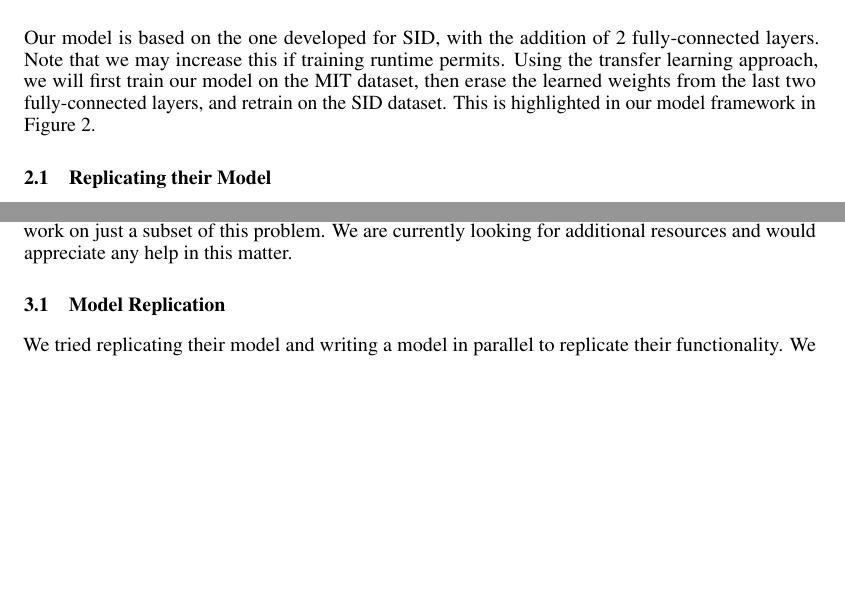
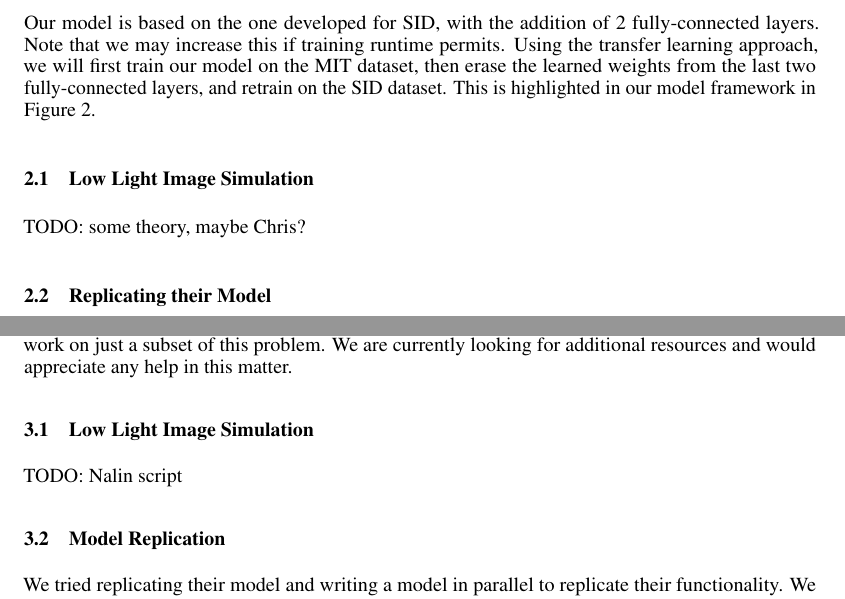
Before and after one commit to nalin1096/CS7180, a LaTeX document (milestone2/report/bench2_cs7180.tex): two parts of pages 2 and 4 of 5, joined at a grey line, cut so that both start at the same text, the shorter picture padded with empty space. Compiled offline with pdfLaTeX.

Commit message:
added subsections for Nalin and Chris

```diff
--- a/milestone2/report/bench2_cs7180.tex
+++ b/milestone2/report/bench2_cs7180.tex
@@ -149,6 +149,10 @@ Our model is based on the one developed for SID, with the addition of 2 fully-co
   \caption{Our proposed model framework}
 \end{figure}
 
+\subsection{Low Light Image Simulation}
+
+TODO: some theory, maybe Chris?
+
 \subsection{Replicating their Model}
 
 We tried to replicate their model to using other readily
@@ -222,6 +226,10 @@ for \textit{only} the Sony model takes approximately 500 hours or
 \$ 6,120. We will either require more resources or have to work on just a
 subset of this problem. We are currently looking for additional resources
 and would appreciate any help in this matter.
+
+\subsection{Low Light Image Simulation}
+
+TODO: Nalin script
 
 \subsection{Model Replication}
 
```
